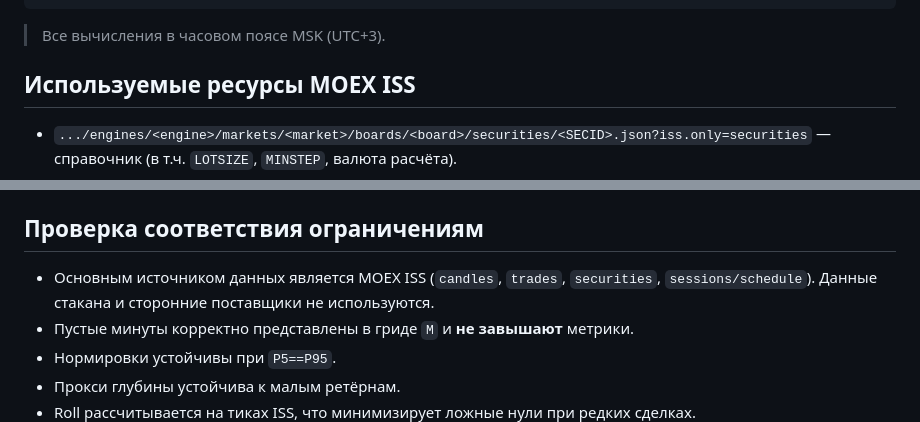
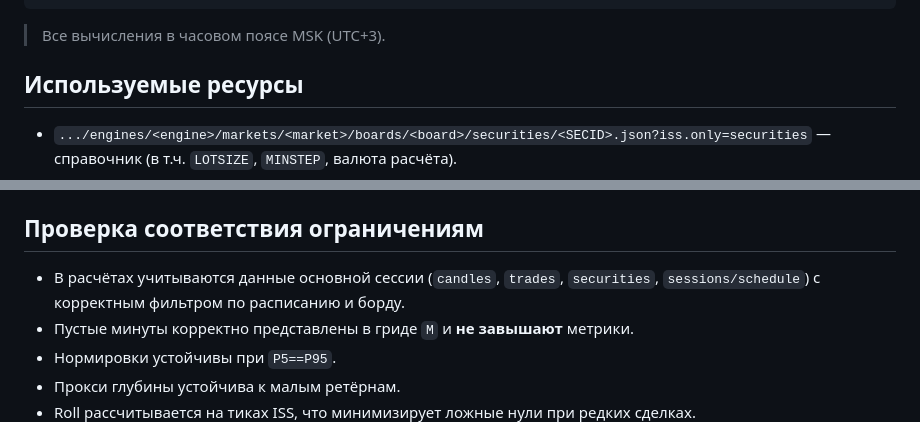
Before and after one commit to lolor52/the_light_of_hope, a Markdown page: docs/liquidity.md, 2 parts joined by grey strips. GitHub-like rendering.

````diff
--- a/docs/liquidity.md
+++ b/docs/liquidity.md
@@ -12,7 +12,7 @@ S       = множество тикеров для кросс-нормировк
 ```
 > Все вычисления в часовом поясе MSK (UTC+3).
 
-## Используемые ресурсы MOEX ISS
+## Используемые ресурсы
 - `.../engines/<engine>/markets/<market>/boards/<board>/securities/<SECID>.json?iss.only=securities` — справочник (в т.ч. `LOTSIZE`, `MINSTEP`, валюта расчёта).
 - `.../engines/<engine>/markets/<market>/boards/<board>/securities/<SECID>/candles.json?from=DATE&to=DATE&interval=1` — минутные свечи основной даты.
 - `.../engines/<engine>/markets/<market>/boards/<board>/securities/<SECID>/trades.json?date=DATE` — тиковые сделки за дату.
@@ -90,7 +90,7 @@ L = round( 100 * clip(L_raw, 0, 1), 2 )
 - Все импутации и флаги фиксировать в отчёте: размеры выборок, `|M_act|/|M|`, наличие `flat_quantiles`, `small_peer_set`, `roll_from_candles`, доля винзорированных минут в `DepthProxy`.
 
 ## Проверка соответствия ограничениям
-- Основным источником данных является MOEX ISS (`candles`, `trades`, `securities`, `sessions/schedule`). Данные стакана и сторонние поставщики не используются.
+- В расчётах учитываются данные основной сессии (`candles`, `trades`, `securities`, `sessions/schedule`) с корректным фильтром по расписанию и борду.
 - Пустые минуты корректно представлены в гриде `M` и **не завышают** метрики.
 - Нормировки устойчивы при `P5==P95`.
 - Прокси глубины устойчива к малым ретёрнам.
````
Also changed, not shown: docs/flat_trend_filter.md (+5 -5 lines), docs/volatility.md (+3 -3 lines).
